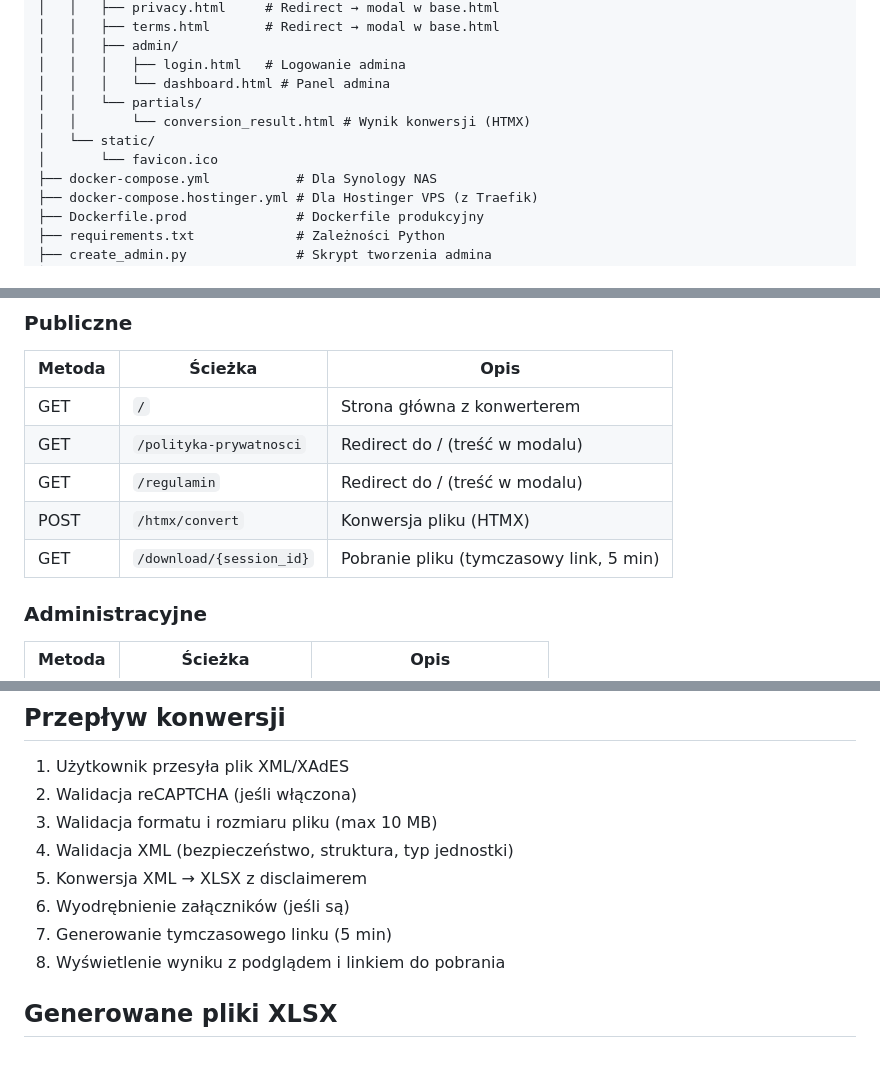
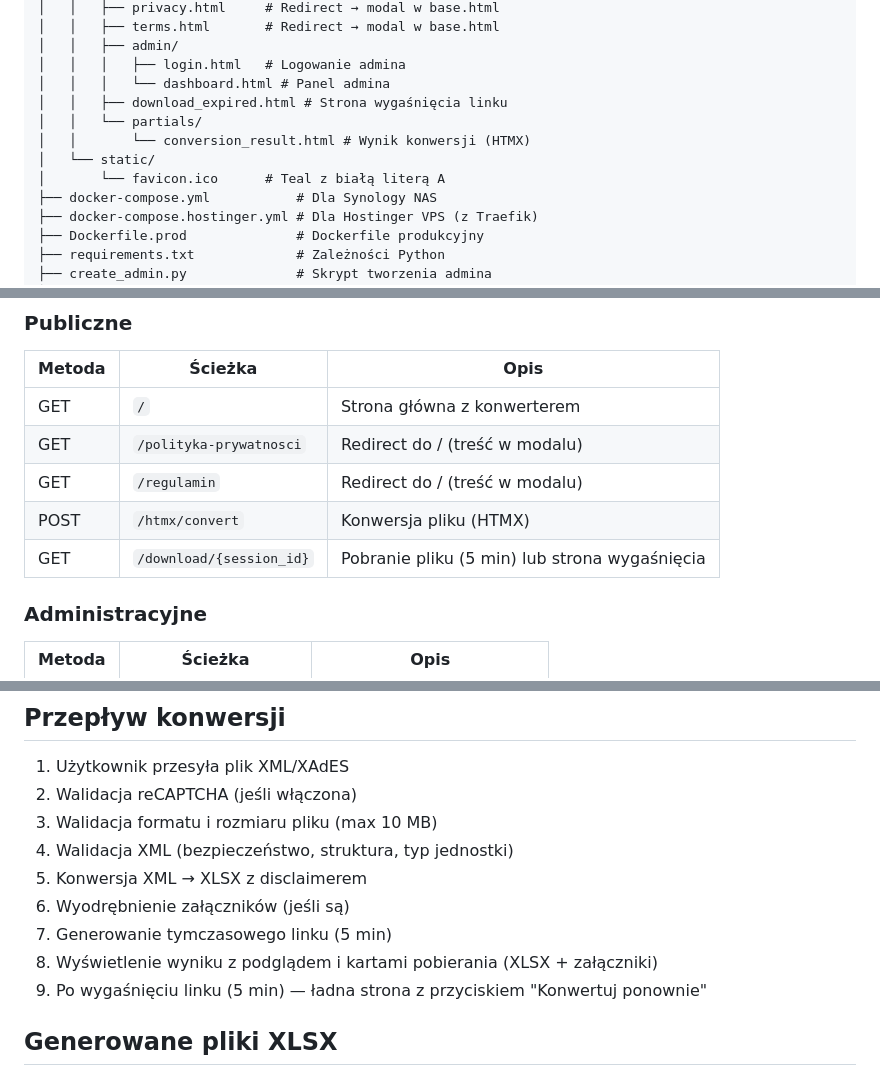
Before and after one commit to emer-MR/Konwersja-SF, a Markdown page: web/dokumentacja-czytnik-ok.md, 3 parts joined by grey strips. GitHub-like rendering.

Commit message:
Aktualizacja dokumentacji: 1 worker, karty pobierania, strona wygaśnięcia, favicon
Co-Authored-By: Claude Opus 4.6 <noreply@anthropic.com>

```diff
--- a/web/dokumentacja-czytnik-ok.md
+++ b/web/dokumentacja-czytnik-ok.md
@@ -58,10 +58,11 @@ web/
 │   │   ├── admin/
 │   │   │   ├── login.html   # Logowanie admina
 │   │   │   └── dashboard.html # Panel admina
+│   │   ├── download_expired.html # Strona wygaśnięcia linku
 │   │   └── partials/
 │   │       └── conversion_result.html # Wynik konwersji (HTMX)
 │   └── static/
-│       └── favicon.ico
+│       └── favicon.ico      # Teal z białą literą A
 ├── docker-compose.yml           # Dla Synology NAS
 ├── docker-compose.hostinger.yml # Dla Hostinger VPS (z Traefik)
 ├── Dockerfile.prod              # Dockerfile produkcyjny
@@ -95,7 +96,7 @@ Strona wzorowana na kalkulator.analizy.io (PPS Maker). Wspólne elementy:
 | GET | `/polityka-prywatnosci` | Redirect do / (treść w modalu) |
 | GET | `/regulamin` | Redirect do / (treść w modalu) |
 | POST | `/htmx/convert` | Konwersja pliku (HTMX) |
-| GET | `/download/{session_id}` | Pobranie pliku (tymczasowy link, 5 min) |
+| GET | `/download/{session_id}` | Pobranie pliku (5 min) lub strona wygaśnięcia |
 
 ### Administracyjne
 | Metoda | Ścieżka | Opis |
@@ -137,7 +138,8 @@ CONTACT_EMAIL=kontakt@analizy.io        # Email kontaktowy
 5. Konwersja XML → XLSX z disclaimerem
 6. Wyodrębnienie załączników (jeśli są)
 7. Generowanie tymczasowego linku (5 min)
-8. Wyświetlenie wyniku z podglądem i linkiem do pobrania
+8. Wyświetlenie wyniku z podglądem i kartami pobierania (XLSX + załączniki)
+9. Po wygaśnięciu linku (5 min) — ładna strona z przyciskiem "Konwertuj ponownie"
 
 ## Generowane pliki XLSX
 
```
Also changed, not shown: other parts of web/dokumentacja-czytnik-ok.md (+2 -2 lines).
